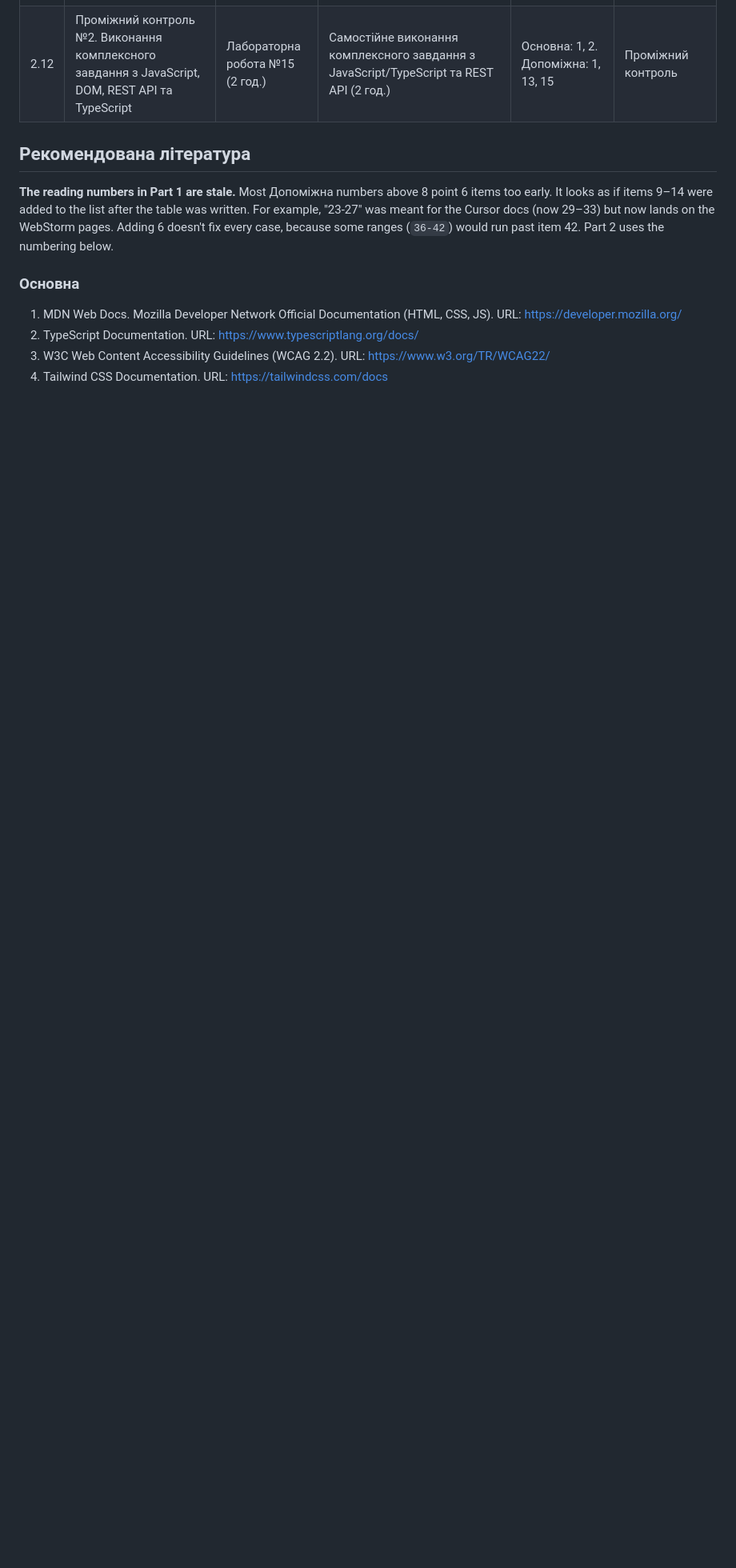
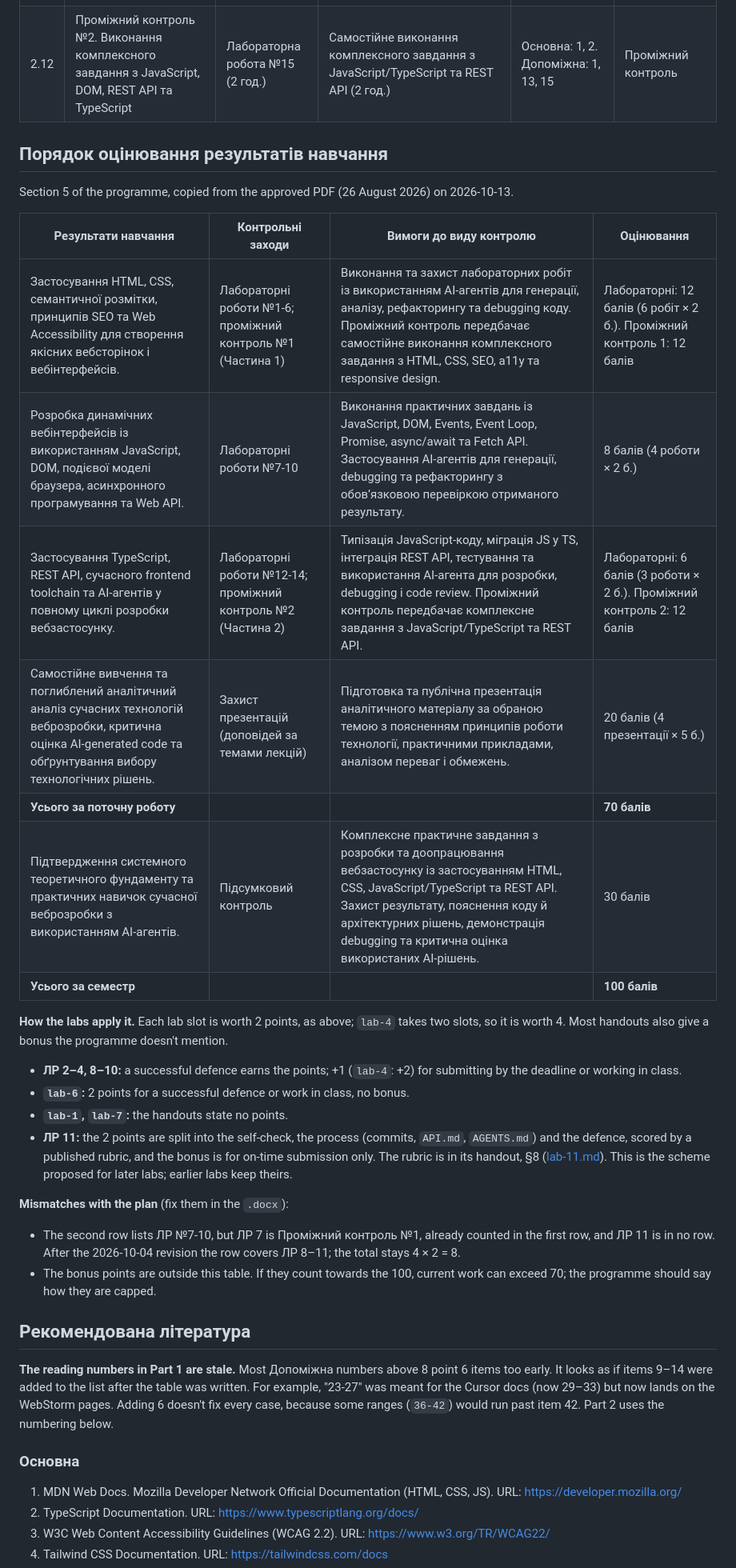
Before and after one commit to denysmatsevych/web-development-2026, a Markdown page: docs/course-plan.md, the part around one of its changes. Shown at 80% size. Rendered like a GitHub page; blank space fills up the shorter version.

Commit message:
docs: add the programme's grading table to the course plan
Copied from the approved programme of 26 August 2026, with how each lab applies it and two mismatches to fix in the .docx: the Part 2 row still names ЛР 7-10 instead of 8-11, and the per-lab bonus points sit outside the 100-point table.

```diff
--- a/docs/course-plan.md
+++ b/docs/course-plan.md
@@ -78,6 +78,43 @@ As of 2026-10-13. The site's lab id is the file name in `src/content/labs/`.
 | 2.11 | AI-assisted testing та agentic coding workflow: генерація та перевірка тестів, рефакторинг під захистом тестів і code review за допомогою AI-агента | Лабораторна робота №14 (2 год.) | Аналіз тестових сценаріїв і coverage; перевірка AI-згенерованих тестів навмисно внесеними помилками; аналіз повного AI coding workflow (3 год.) | Основна: 1, 5. Допоміжна: 30-34, 42, 44, 45 | Захист лабораторної роботи |
 | 2.12 | Проміжний контроль №2. Виконання комплексного завдання з JavaScript, DOM, REST API та TypeScript | Лабораторна робота №15 (2 год.) | Самостійне виконання комплексного завдання з JavaScript/TypeScript та REST API (2 год.) | Основна: 1, 2. Допоміжна: 1, 13, 15 | Проміжний контроль |
 
+## Порядок оцінювання результатів навчання
+
+Section 5 of the programme, copied from the approved PDF (26 August 2026) on
+2026-10-13.
+
+| Результати навчання | Контрольні заходи | Вимоги до виду контролю | Оцінювання |
+| --- | --- | --- | --- |
+| Застосування HTML, CSS, семантичної розмітки, принципів SEO та Web Accessibility для створення якісних вебсторінок і вебінтерфейсів. | Лабораторні роботи №1-6; проміжний контроль №1 (Частина 1) | Виконання та захист лабораторних робіт із використанням AI-агентів для генерації, аналізу, рефакторингу та debugging коду. Проміжний контроль передбачає самостійне виконання комплексного завдання з HTML, CSS, SEO, a11y та responsive design. | Лабораторні: 12 балів (6 робіт × 2 б.). Проміжний контроль 1: 12 балів |
+| Розробка динамічних вебінтерфейсів із використанням JavaScript, DOM, подієвої моделі браузера, асинхронного програмування та Web API. | Лабораторні роботи №7-10 | Виконання практичних завдань із JavaScript, DOM, Events, Event Loop, Promise, async/await та Fetch API. Застосування AI-агентів для генерації, debugging та рефакторингу з обов’язковою перевіркою отриманого результату. | 8 балів (4 роботи × 2 б.) |
+| Застосування TypeScript, REST API, сучасного frontend toolchain та AI-агентів у повному циклі розробки вебзастосунку. | Лабораторні роботи №12-14; проміжний контроль №2 (Частина 2) | Типізація JavaScript-коду, міграція JS у TS, інтеграція REST API, тестування та використання AI-агента для розробки, debugging і code review. Проміжний контроль передбачає комплексне завдання з JavaScript/TypeScript та REST API. | Лабораторні: 6 балів (3 роботи × 2 б.). Проміжний контроль 2: 12 балів |
+| Самостійне вивчення та поглиблений аналітичний аналіз сучасних технологій веброзробки, критична оцінка AI-generated code та обґрунтування вибору технологічних рішень. | Захист презентацій (доповідей за темами лекцій) | Підготовка та публічна презентація аналітичного матеріалу за обраною темою з поясненням принципів роботи технології, практичними прикладами, аналізом переваг і обмежень. | 20 балів (4 презентації × 5 б.) |
+| **Усього за поточну роботу** | | | **70 балів** |
+| Підтвердження системного теоретичного фундаменту та практичних навичок сучасної веброзробки з використанням AI-агентів. | Підсумковий контроль | Комплексне практичне завдання з розробки та доопрацювання вебзастосунку із застосуванням HTML, CSS, JavaScript/TypeScript та REST API. Захист результату, пояснення коду й архітектурних рішень, демонстрація debugging та критична оцінка використаних AI-рішень. | 30 балів |
+| **Усього за семестр** | | | **100 балів** |
+
+**How the labs apply it.** Each lab slot is worth 2 points, as above; `lab-4`
+takes two slots, so it is worth 4. Most handouts also give a bonus the
+programme doesn't mention.
+
+- **ЛР 2–4, 8–10:** a successful defence earns the points; +1 (`lab-4`: +2)
+  for submitting by the deadline or working in class.
+- **`lab-6`:** 2 points for a successful defence or work in class, no bonus.
+- **`lab-1`, `lab-7`:** the handouts state no points.
+- **ЛР 11:** the 2 points are split into the self-check, the process (commits,
+  `API.md`, `AGENTS.md`) and the defence, scored by a published rubric, and
+  the bonus is for on-time submission only. The rubric is in its handout, §8
+  ([lab-11.md](../src/content/labs/lab-11.md)). This is the scheme proposed
+  for later labs; earlier labs keep theirs.
+
+**Mismatches with the plan** (fix them in the `.docx`):
+
+- The second row lists ЛР №7-10, but ЛР 7 is Проміжний контроль №1, already
+  counted in the first row, and ЛР 11 is in no row. After the 2026-10-04
+  revision the row covers ЛР 8–11; the total stays 4 × 2 = 8.
+- The bonus points are outside this table. If they count towards the 100,
+  current work can exceed 70; the programme should say how they are capped.
+
 ## Рекомендована література
 
 **The reading numbers in Part 1 are stale.** Most Допоміжна numbers above 8
```
Also changed, not shown: other parts of docs/course-plan.md (+2 -2 lines).
